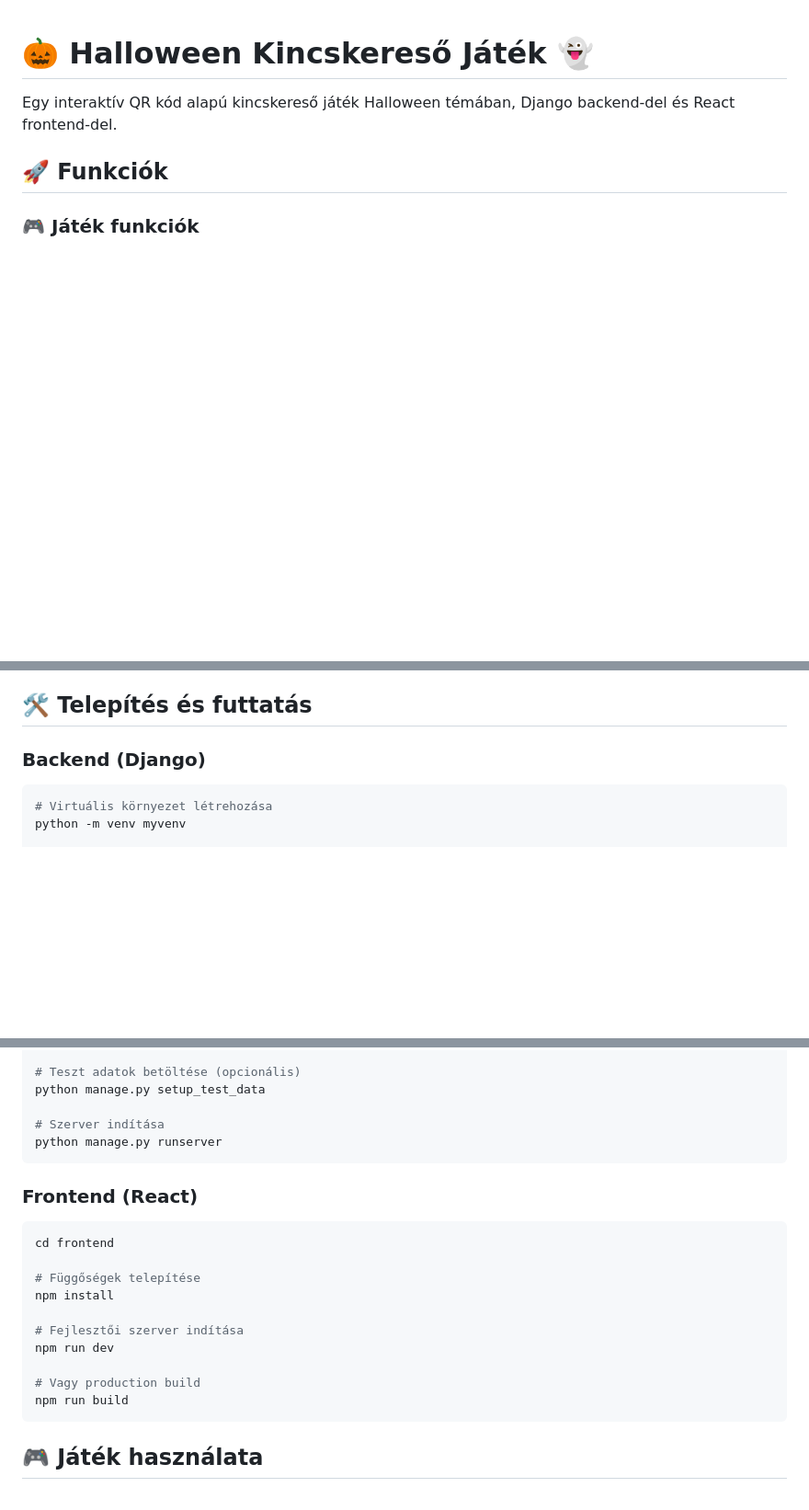
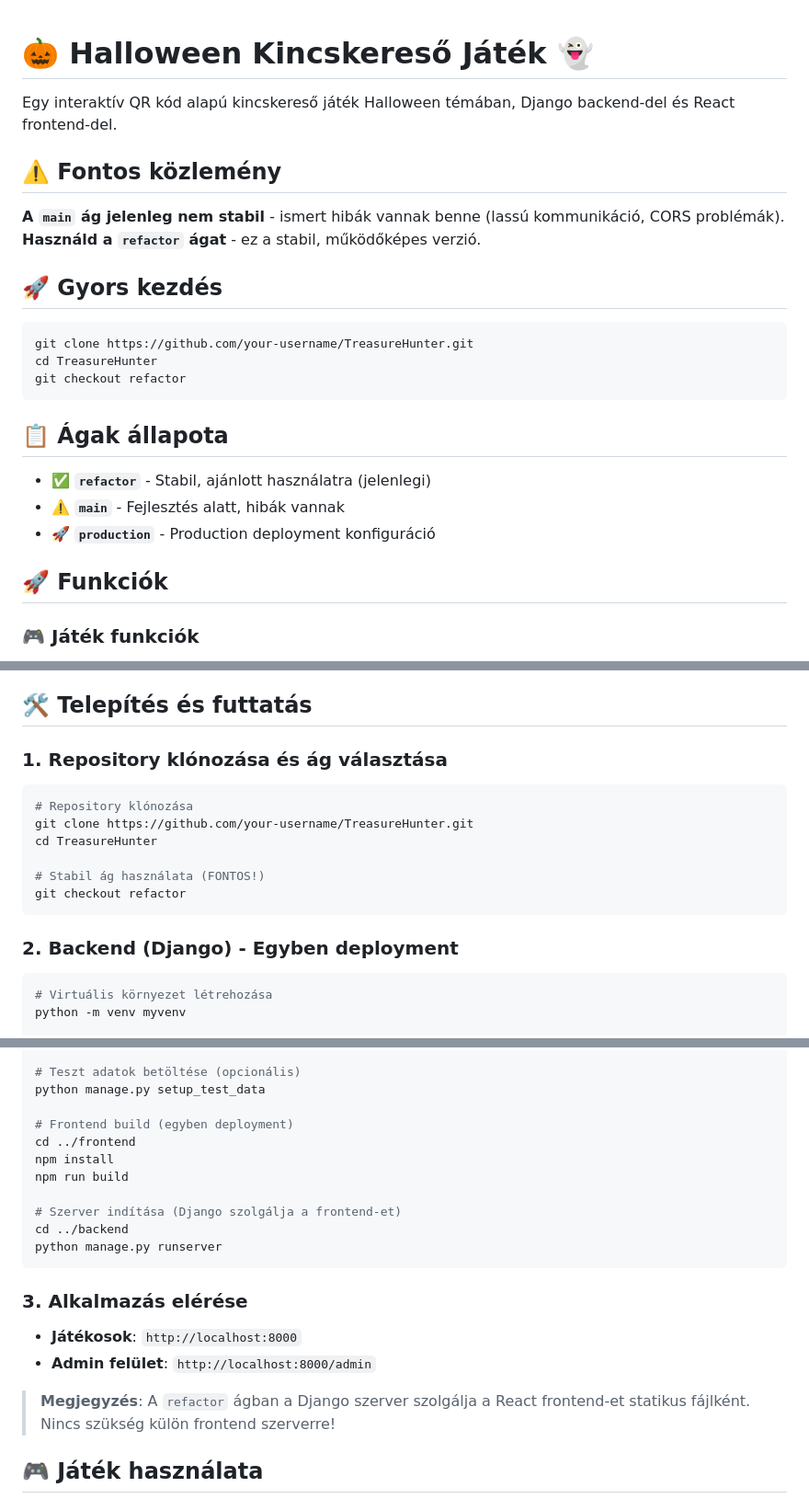
Before and after one commit to Tibi81/TreasureHunter, a Markdown page: README.md, 3 parts joined by grey strips. Shown: that part at 92% size. Rendered like a GitHub page; blank space fills up the shorter version.

Commit message:
Update: README frissítése branch állapotokkal
- Fontos közlemény hozzáadva a main ág instabilitásáról
- Refactor ág kiemelése stabil verzióként
- Gyors kezdés útmutató refactor ággal
- Telepítési utasítások frissítése egyben deployment-re
- Ágak állapota dokumentálva
- GitHub közösség tájékoztatása

````diff
--- a/README.md
+++ b/README.md
@@ -1,6 +1,25 @@
 # 🎃 Halloween Kincskereső Játék 👻
 
 Egy interaktív QR kód alapú kincskereső játék Halloween témában, Django backend-del és React frontend-del.
+
+## ⚠️ Fontos közlemény
+
+**A `main` ág jelenleg nem stabil** - ismert hibák vannak benne (lassú kommunikáció, CORS problémák).
+**Használd a `refactor` ágat** - ez a stabil, működőképes verzió.
+
+## 🚀 Gyors kezdés
+
+```bash
+git clone https://github.com/your-username/TreasureHunter.git
+cd TreasureHunter
+git checkout refactor
+```
+
+## 📋 Ágak állapota
+
+- ✅ **`refactor`** - Stabil, ajánlott használatra (jelenlegi)
+- ⚠️ **`main`** - Fejlesztés alatt, hibák vannak
+- 🚀 **`production`** - Production deployment konfiguráció
 
 ## 🚀 Funkciók
 
@@ -38,7 +57,18 @@ Egy interaktív QR kód alapú kincskereső játék Halloween témában, Django
 
 ## 🛠️ Telepítés és futtatás
 
-### Backend (Django)
+### 1. Repository klónozása és ág választása
+
+```bash
+# Repository klónozása
+git clone https://github.com/your-username/TreasureHunter.git
+cd TreasureHunter
+
+# Stabil ág használata (FONTOS!)
+git checkout refactor
+```
+
+### 2. Backend (Django) - Egyben deployment
 
 ```bash
 # Virtuális környezet létrehozása
@@ -63,24 +93,22 @@ python manage.py createsuperuser
 # Teszt adatok betöltése (opcionális)
 python manage.py setup_test_data
 
-# Szerver indítása
+# Frontend build (egyben deployment)
+cd ../frontend
+npm install
+npm run build
+
+# Szerver indítása (Django szolgálja a frontend-et)
+cd ../backend
 python manage.py runserver
 ```
 
-### Frontend (React)
+### 3. Alkalmazás elérése
 
-```bash
-cd frontend
+- **Játékosok**: `http://localhost:8000`
+- **Admin felület**: `http://localhost:8000/admin`
 
-# Függőségek telepítése
-npm install
-
-# Fejlesztői szerver indítása
-npm run dev
-
-# Vagy production build
-npm run build
-```
+> **Megjegyzés**: A `refactor` ágban a Django szerver szolgálja a React frontend-et statikus fájlként. Nincs szükség külön frontend szerverre!
 
 ## 🎮 Játék használata
 
````
